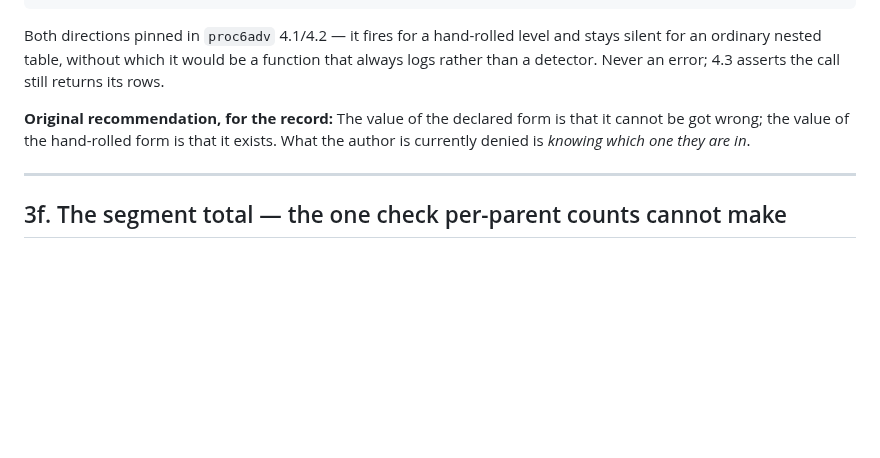
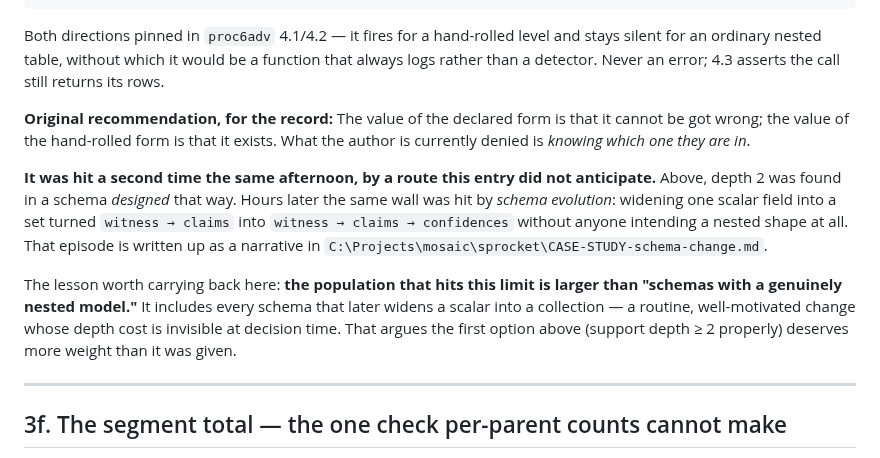
Before and after one commit to torial/sprocket, a Markdown page: DOCKET.md, the part around the change. GitHub-like rendering; blank space fills up the shorter version.

Commit message:
DOCKET 3g: the depth-2 wall is hit by schema evolution, not just schema design
The entry was written from a schema that HAD a nested model. Hours later the
same refusal was hit from a different direction entirely: widening one scalar
field into a set turned witness -> claims into witness -> claims -> confidences
with nobody intending a nested shape at all.

That widens the affected population from "schemas with a genuinely nested model"
to "every schema that ever widens a scalar into a collection", which is a
routine, well-motivated change whose depth cost is invisible at the moment it is
decided. Noted as an argument for weighting the support-depth-2-properly option
higher than this entry gave it.

The episode is written up as a narrative case study in the mosaic repo rather
than here, since it is about schema evolution generally and only ends at our
limitation.

Co-Authored-By: Claude Fable 5 <noreply@anthropic.com>

```diff
--- a/DOCKET.md
+++ b/DOCKET.md
@@ -846,6 +846,19 @@ the call still returns its rows.
 cannot be got wrong; the value of the hand-rolled form is that it exists. What
 the author is currently denied is *knowing which one they are in*.
 
+**It was hit a second time the same afternoon, by a route this entry did not
+anticipate.** Above, depth 2 was found in a schema *designed* that way. Hours
+later the same wall was hit by *schema evolution*: widening one scalar field
+into a set turned `witness → claims` into `witness → claims → confidences`
+without anyone intending a nested shape at all. That episode is written up as a
+narrative in `C:\Projects\mosaic\sprocket\CASE-STUDY-schema-change.md`.
+
+The lesson worth carrying back here: **the population that hits this limit is
+larger than "schemas with a genuinely nested model."** It includes every schema
+that later widens a scalar into a collection — a routine, well-motivated change
+whose depth cost is invisible at decision time. That argues the first option
+above (support depth ≥ 2 properly) deserves more weight than it was given.
+
 ---
 
 ## 3f. The segment total — the one check per-parent counts cannot make
```
